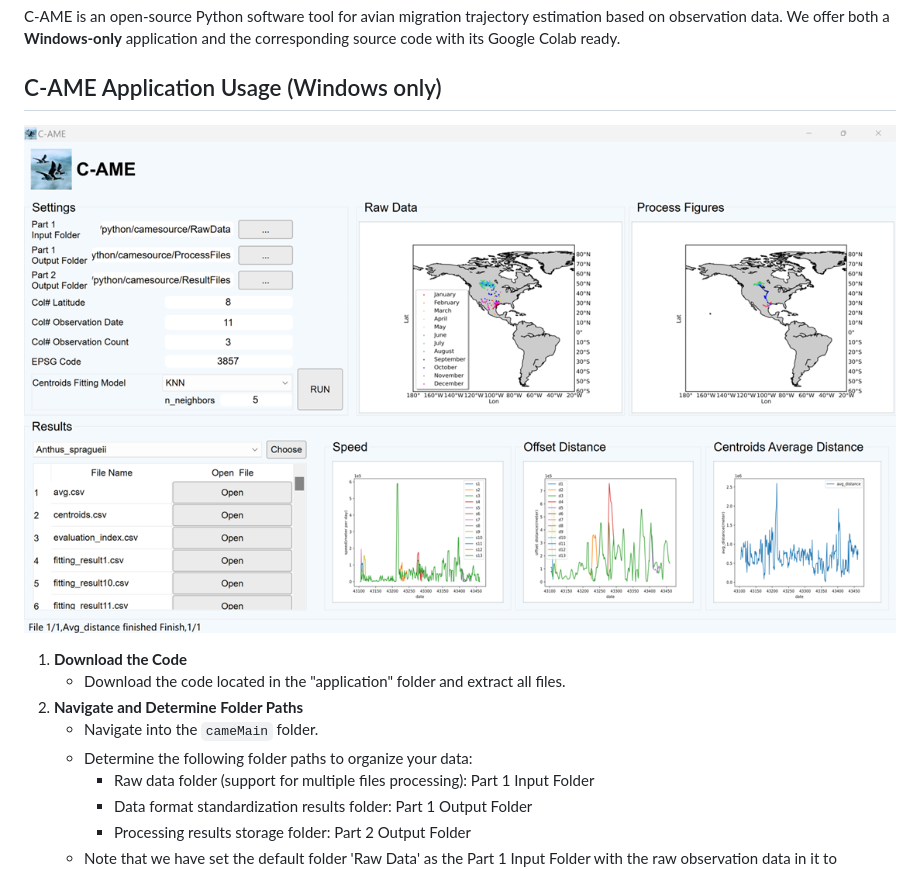
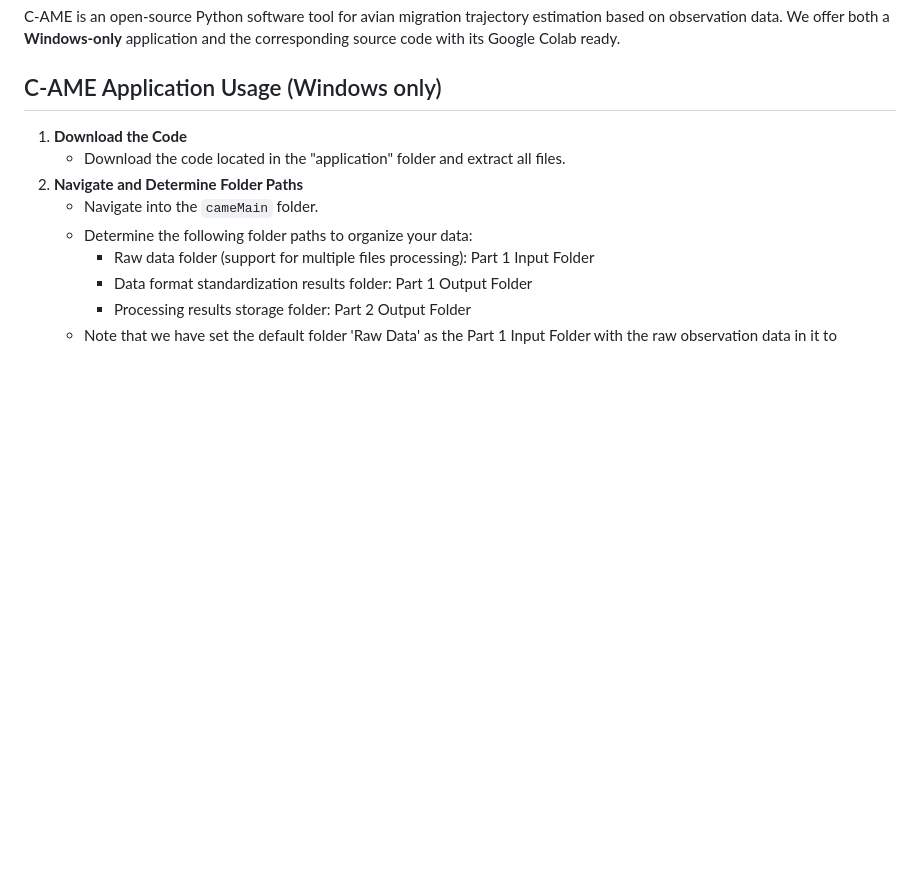
Before and after one commit to shifengshierya/C-AME, a Markdown page: README.md, the part around the change. Drawn GitHub-style; blank space fills up the shorter version.

```diff
--- a/README.md
+++ b/README.md
@@ -2,7 +2,6 @@
 C-AME is an open-source Python software tool for avian migration trajectory estimation based on observation data.
 We offer both a **Windows-only** application and the corresponding source code with its Google Colab ready.
 ## C-AME Application Usage (Windows only)
-![came](./assets/came-win2.png)
 1. **Download the Code**
    - Download the code located in the "application" folder and extract all files.
 2. **Navigate and Determine Folder Paths**
```
